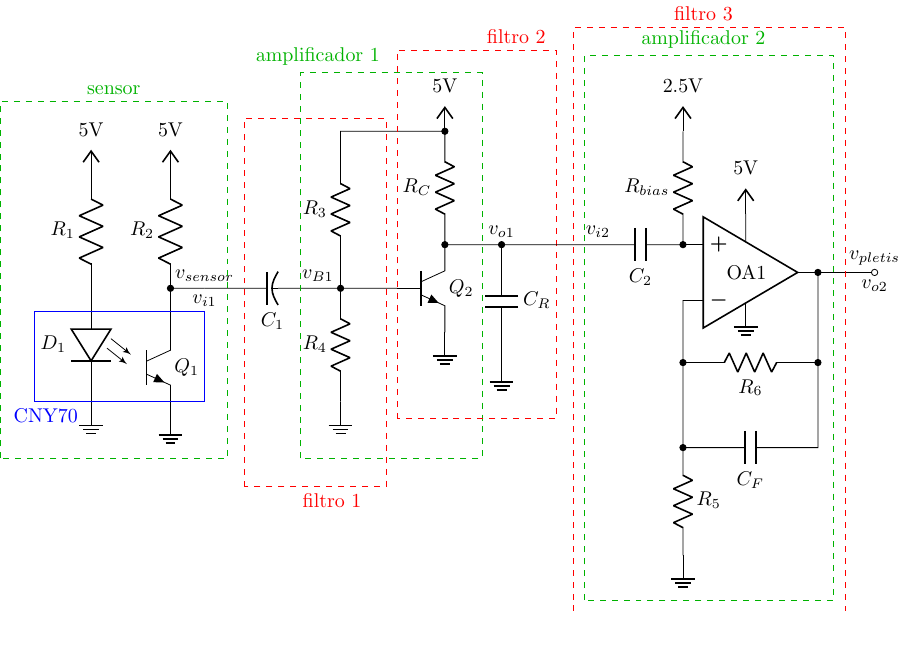
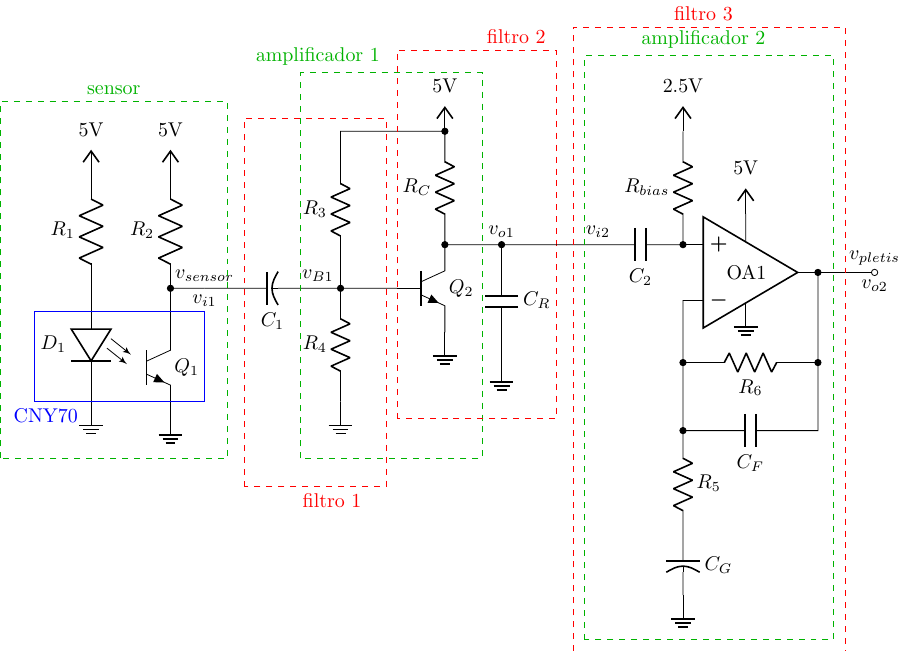
Before and after one commit to julianodb/electronic_circuits_diagrams, a LaTeX figure (src/T6a.tex): the whole page. Compiled offline with pdfLaTeX.

Commit message:
add C_G to T6a and opamp_bandpass

```diff
--- a/src/T6a.tex
+++ b/src/T6a.tex
@@ -49,9 +49,10 @@ to[R=$R_{bias}$, *-] ++(0,2) node[vcc]{2.5V}
 (vplus)
 node[op amp, noinv input up, anchor=+](OA){OA1}
 (OA.-) -- ++(0,-1.1) coordinate(FB)
---++(0,-1.5) coordinate(CF)
-to[R=$R_5$] ++(0,-1.9) node[ground]{}
-(CF) to[C, l_=$C_F$, *-] (CF -| OA.out) --++(0,1.5)
+--++(0,-1.2) coordinate(CF)
+to[R=$R_5$] ++(0,-1.9)
+to[cC=$C_G$] ++(0,-1) node[ground]{}
+(CF) to[C, l_=$C_F$, *-] (CF -| OA.out) --++(0,1.2)
 (FB) to[R, l_=$R_6$, *-*] (FB -| OA.out) -- (OA.out)
 to [short, *-o] ++(1,0) node[above]{$v_{pletis}$} node[below]{$v_{o2}$}
 (OA.up) -- ++(0,0.5) node[vcc](VCC){5V}
@@ -59,11 +60,11 @@ to [short, *-o] ++(1,0) node[above]{$v_{pletis}$} node[below]{$v_{o2}$}
 ;
 
 \draw[green!70!black, dashed]
-(8.7,-7.5) rectangle ++(4.4,9.6)
+(8.7,-8.2) rectangle ++(4.4,10.3)
 (10.8,2.1) node[above]{amplificador 2};
 
 \draw[red, dashed]
-(8.5,-7.7) rectangle ++(4.8,10.3)
+(8.5,-8.4) rectangle ++(4.8,11)
 (10.8,2.6) node[above]{filtro 3};
 
 \end{circuitikz}
```
Also changed, not shown: src/opamp_bandpass.tex (+2 -1 lines).
